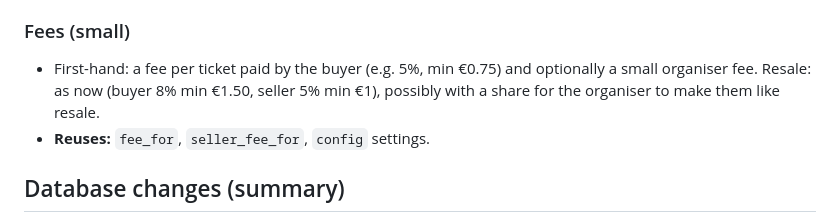
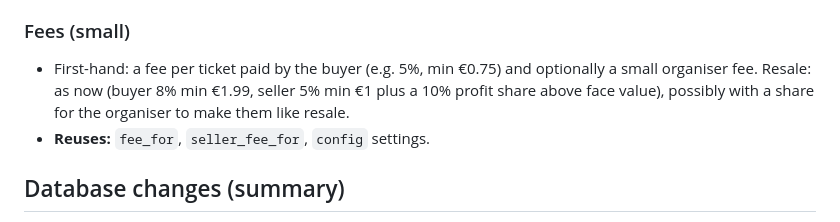
Before and after one commit to LeoHav199/nightswap, a Markdown page: docs/organiser-ticketing.md, the part around the change. Drawn GitHub-style.

```diff
--- a/docs/organiser-ticketing.md
+++ b/docs/organiser-ticketing.md
@@ -52,7 +52,7 @@ Who it's for: student associations, small organisers and venues that now sell th
 - **Reuses:** `payments.transfer_to_seller` with idempotency keys (#26), chargeback handling (#27), the hourly task.
 
 ### Fees (small)
-- First-hand: a fee per ticket paid by the buyer (e.g. 5%, min €0.75) and optionally a small organiser fee. Resale: as now (buyer 8% min €1.50, seller 5% min €1), possibly with a share for the organiser to make them like resale.
+- First-hand: a fee per ticket paid by the buyer (e.g. 5%, min €0.75) and optionally a small organiser fee. Resale: as now (buyer 8% min €1.99, seller 5% min €1 plus a 10% profit share above face value), possibly with a share for the organiser to make them like resale.
 - **Reuses:** `fee_for`, `seller_fee_for`, `config` settings.
 
 ## Database changes (summary)
```
Also changed, not shown: README.md (+7 -6 lines).
